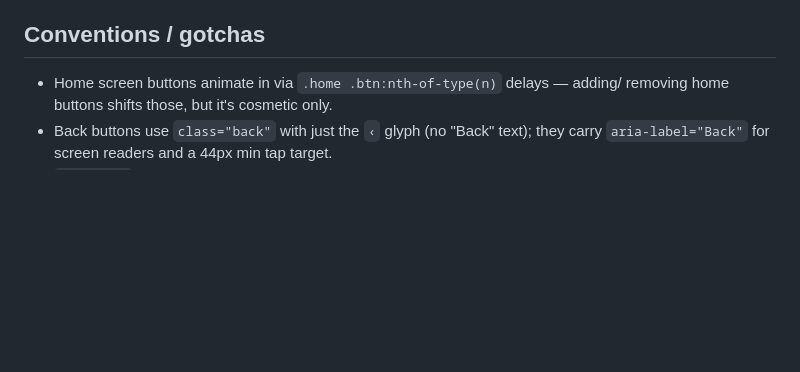
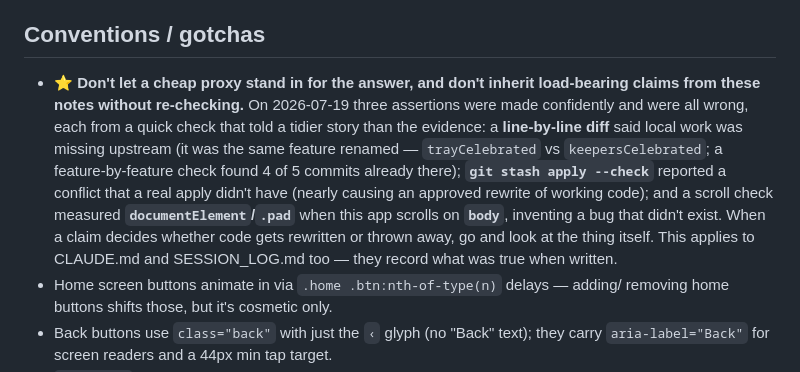
Before and after one commit to kezbolino/social-media-app, a Markdown page: CLAUDE.md, the part around the change. Rendered like a GitHub page; blank space fills up the shorter version.

```diff
--- a/CLAUDE.md
+++ b/CLAUDE.md
@@ -26,6 +26,19 @@ static server.
   Generate, Settings. It is the primary way to reach Calendar & Settings.
 
 ## Conventions / gotchas
+- ⭐ **Don't let a cheap proxy stand in for the answer, and don't inherit
+  load-bearing claims from these notes without re-checking.** On 2026-07-19
+  three assertions were made confidently and were all wrong, each from a quick
+  check that told a tidier story than the evidence: a **line-by-line diff**
+  said local work was missing upstream (it was the same feature renamed —
+  `trayCelebrated` vs `keepersCelebrated`; a feature-by-feature check found 4 of
+  5 commits already there); **`git stash apply --check`** reported a conflict
+  that a real apply didn't have (nearly causing an approved rewrite of working
+  code); and a scroll check measured **`documentElement`/`.pad`** when this app
+  scrolls on **`body`**, inventing a bug that didn't exist. When a claim decides
+  whether code gets rewritten or thrown away, go and look at the thing itself.
+  This applies to CLAUDE.md and SESSION_LOG.md too — they record what was true
+  when written.
 - Home screen buttons animate in via `.home .btn:nth-of-type(n)` delays — adding/
   removing home buttons shifts those, but it's cosmetic only.
 - Back buttons use `class="back"` with just the `‹` glyph (no "Back" text); they
```
Also changed, not shown: SESSION_LOG.md (+20 -0 lines).
